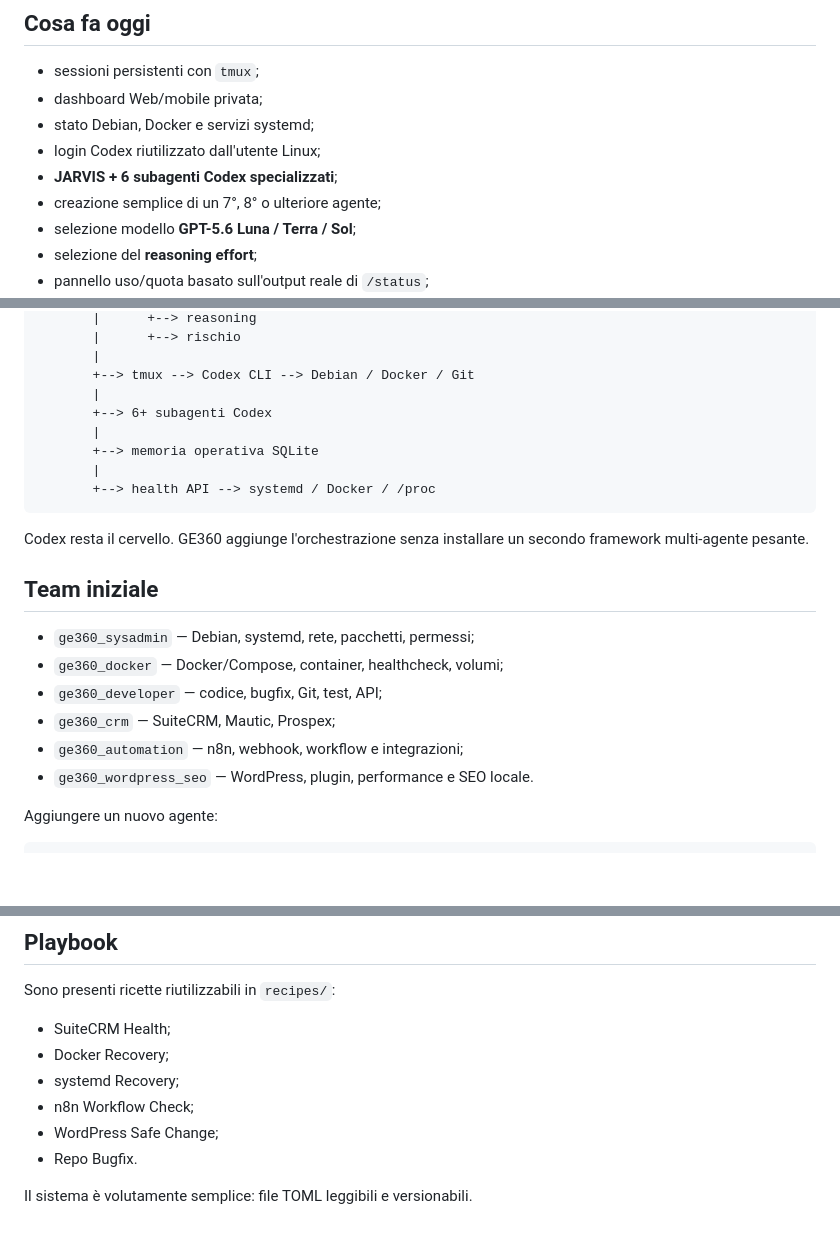
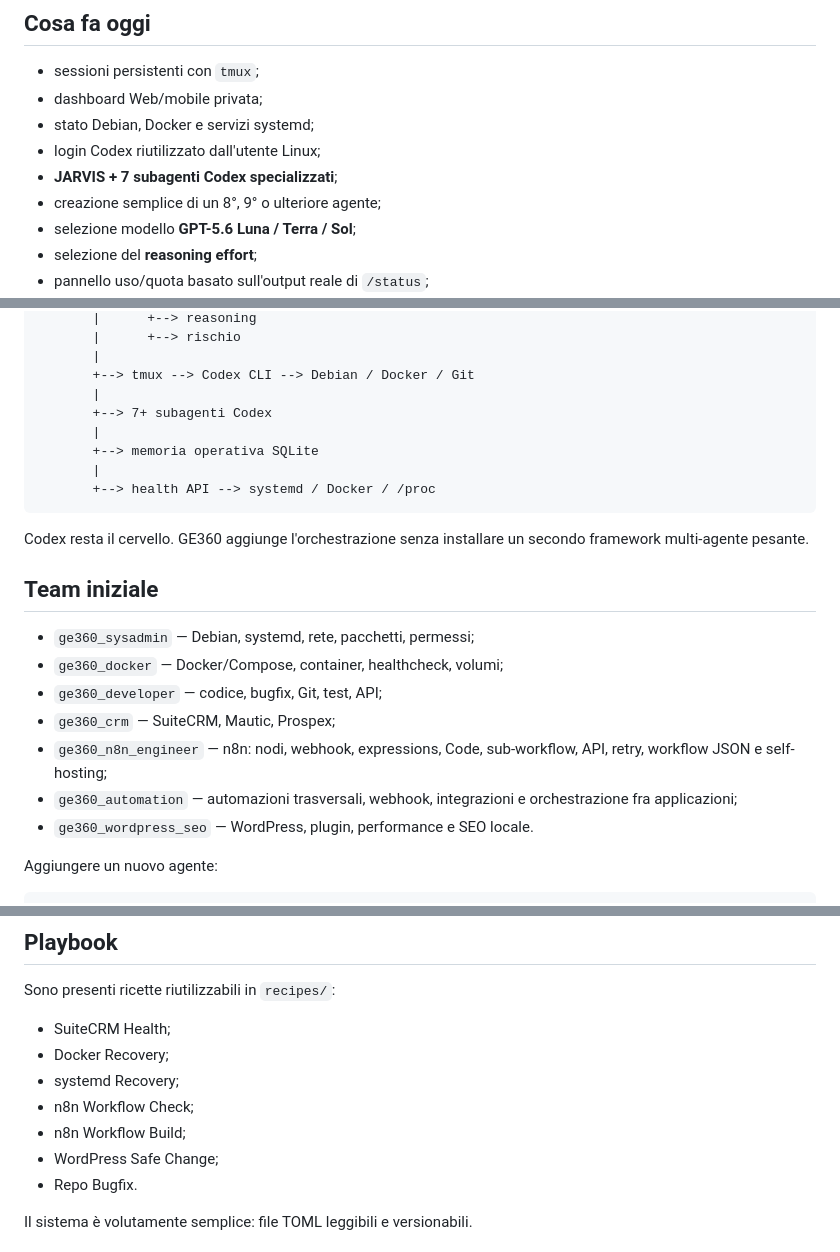
Before and after one commit to milanstevic1992ts-gif/ge360-agents-of-Empire-, a Markdown page: README.md, 3 parts joined by grey strips. GitHub-like rendering; blank space fills up the shorter version.

Commit message:
docs: document seventh n8n Engineer agent

```diff
--- a/README.md
+++ b/README.md
@@ -8,8 +8,8 @@ Un super-terminale leggero per Debian che usa **OpenAI Codex CLI** come motore e
 - dashboard Web/mobile privata;
 - stato Debian, Docker e servizi systemd;
 - login Codex riutilizzato dall'utente Linux;
-- **JARVIS + 6 subagenti Codex specializzati**;
-- creazione semplice di un 7°, 8° o ulteriore agente;
+- **JARVIS + 7 subagenti Codex specializzati**;
+- creazione semplice di un 8°, 9° o ulteriore agente;
 - selezione modello **GPT-5.6 Luna / Terra / Sol**;
 - selezione del **reasoning effort**;
 - pannello uso/quota basato sull'output reale di `/status`;
@@ -37,7 +37,7 @@ GE360 JARVIS Dashboard
        |
        +--> tmux --> Codex CLI --> Debian / Docker / Git
        |
-       +--> 6+ subagenti Codex
+       +--> 7+ subagenti Codex
        |
        +--> memoria operativa SQLite
        |
@@ -52,7 +52,8 @@ Codex resta il cervello. GE360 aggiunge l'orchestrazione senza installare un sec
 - `ge360_docker` — Docker/Compose, container, healthcheck, volumi;
 - `ge360_developer` — codice, bugfix, Git, test, API;
 - `ge360_crm` — SuiteCRM, Mautic, Prospex;
-- `ge360_automation` — n8n, webhook, workflow e integrazioni;
+- `ge360_n8n_engineer` — n8n: nodi, webhook, expressions, Code, sub-workflow, API, retry, workflow JSON e self-hosting;
+- `ge360_automation` — automazioni trasversali, webhook, integrazioni e orchestrazione fra applicazioni;
 - `ge360_wordpress_seo` — WordPress, plugin, performance e SEO locale.
 
 Aggiungere un nuovo agente:
@@ -107,6 +108,7 @@ Sono presenti ricette riutilizzabili in `recipes/`:
 - Docker Recovery;
 - systemd Recovery;
 - n8n Workflow Check;
+- n8n Workflow Build;
 - WordPress Safe Change;
 - Repo Bugfix.
 
```
